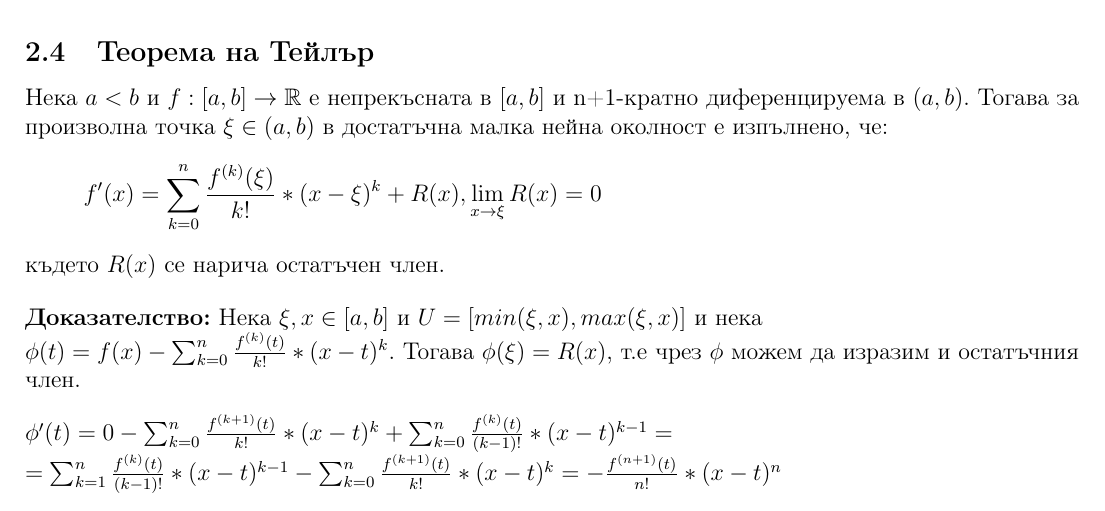
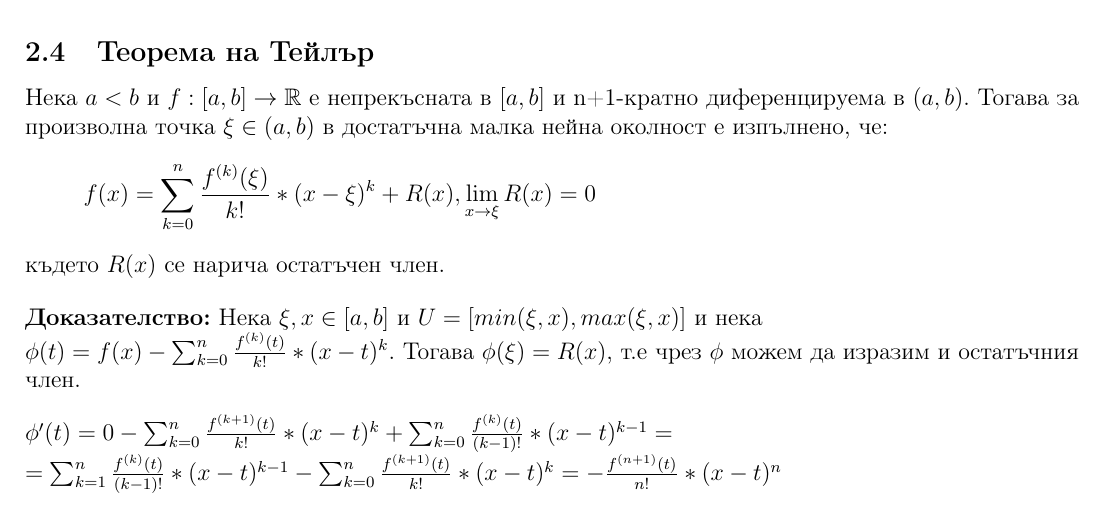
Before and after one commit to kosyonikolov/FinalStupidty2021, a LaTeX document (23/mean_value_theorem.tex): part of page 3 of 3, cut so that both start at the same text. Compiled offline with pdfLaTeX.

Commit message:
Fix mistake in Taylor formula def

```diff
--- a/23/mean_value_theorem.tex
+++ b/23/mean_value_theorem.tex
@@ -95,7 +95,7 @@
 
 \subsection{Теорема на Тейлър}
 Нека $a<b$ и $f:[a,b]\rightarrow\mathbb{R}$ e непрекъсната в $[a,b]$ и n+1-кратно диференцируема в $(a,b)$. Тогава за произволна точка $\xi \in (a,b)$ в достатъчна малка нейна околност е изпълнено, че:
-\[f'(x)=\sum_{k = 0}^{n} \frac{f^{(k)}(\xi)}{k!}*(x-\xi)^k + R(x), \lim_{x \rightarrow \xi} R(x) = 0\]
+\[f(x)=\sum_{k = 0}^{n} \frac{f^{(k)}(\xi)}{k!}*(x-\xi)^k + R(x), \lim_{x \rightarrow \xi} R(x) = 0\]
 където $R(x)$ се нарича остатъчен член.
 \bigbreak
 \textbf{Доказателство:}
```
